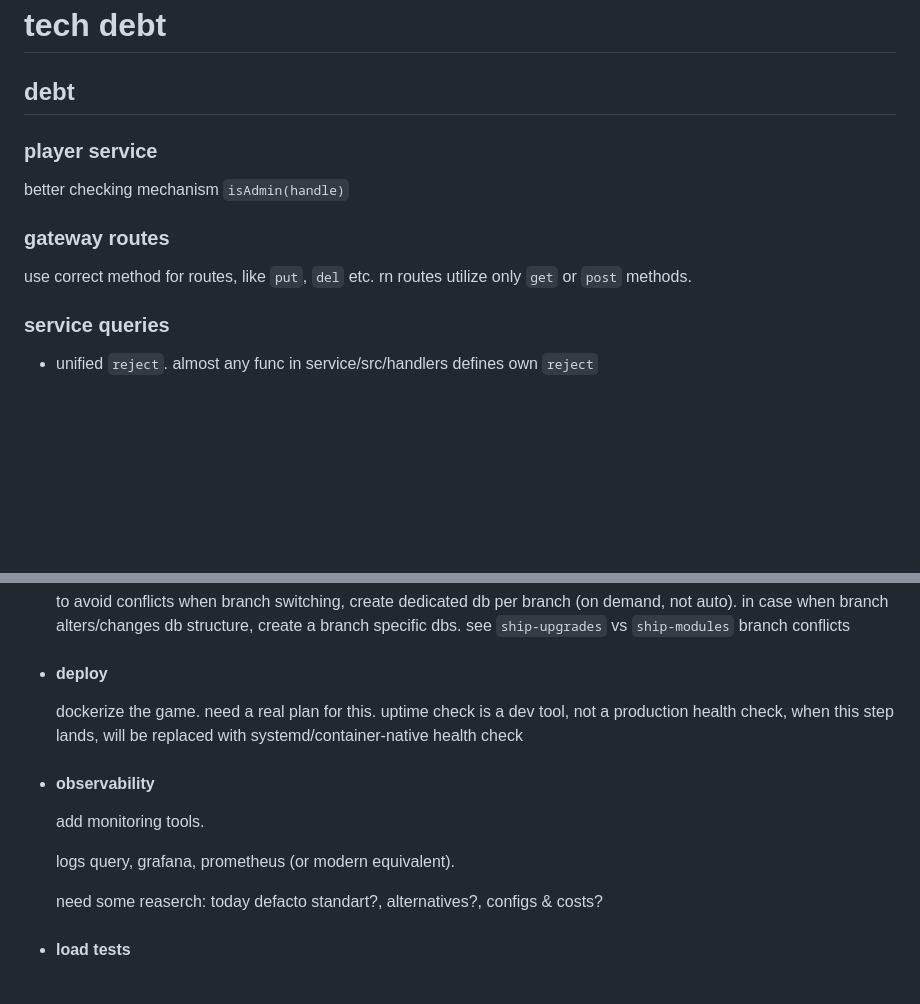
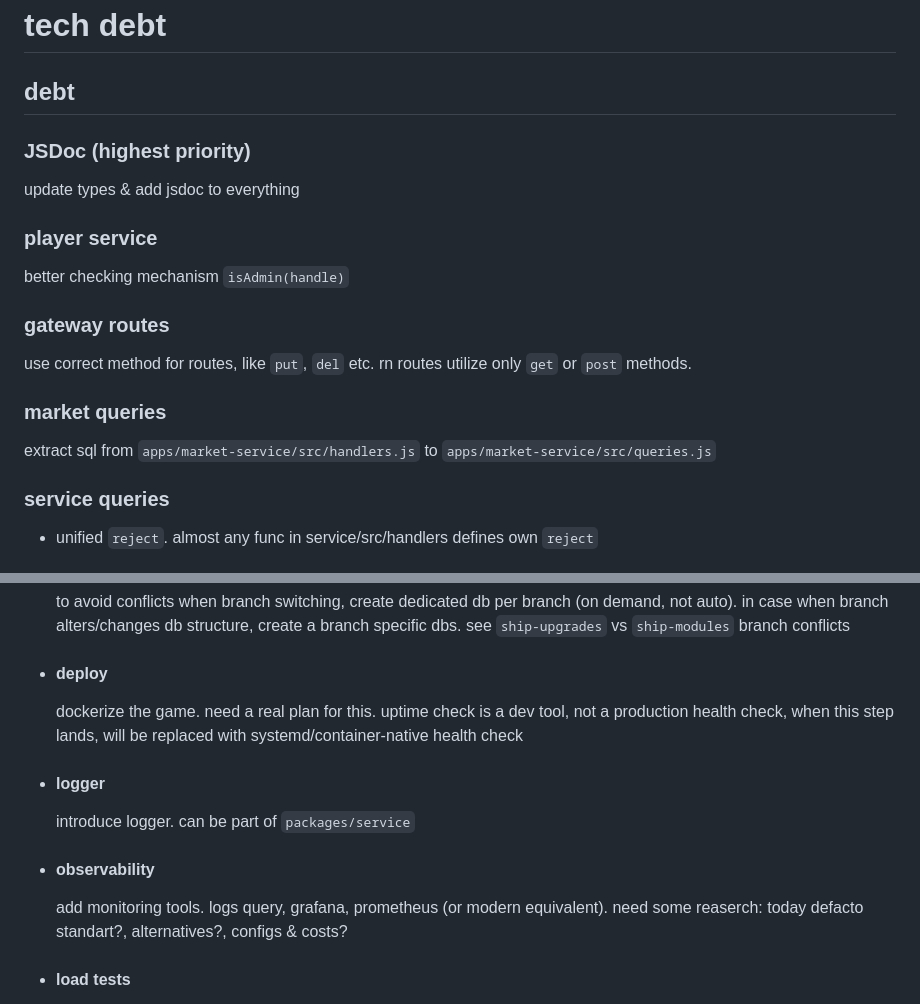
Before and after one commit to 4apaev/theseus, a Markdown page: docs/tech.debt.md, 2 parts joined by grey strips. Rendered like a GitHub page; blank space fills up the shorter version.

Commit message:
docs: more debt

```diff
--- a/docs/tech.debt.md
+++ b/docs/tech.debt.md
@@ -4,6 +4,11 @@ tech debt
 
 debt
 ----------------
+
+### JSDoc (highest priority)
+
+update types & add jsdoc to everything
+
 
 ### player service
 
@@ -12,10 +17,15 @@ better checking mechanism `isAdmin(handle)`
 
 ### gateway routes
 
-
 use correct method for routes, like `put`, `del` etc.
 rn routes utilize only `get` or `post` methods.
 
+
+### market queries
+
+extract sql
+from `apps/market-service/src/handlers.js`
+to   `apps/market-service/src/queries.js`
 
 ### service queries
 
@@ -43,12 +53,16 @@ rn routes utilize only `get` or `post` methods.
     when this step lands, will be replaced with systemd/container-native
     health check
 
+- #### logger
+
+  introduce logger.
+  can be part of `packages/service`
+
+
 - #### observability
 
   add monitoring tools.
-
   logs query, grafana, prometheus (or modern equivalent).
-
   need some reaserch: today defacto standart?, alternatives?, configs & costs?
 
 
```
